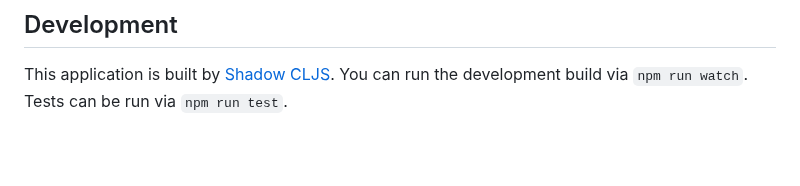
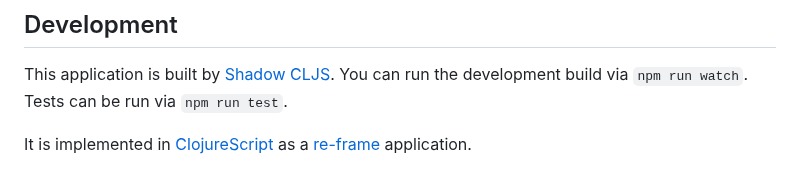
Before and after one commit to jindrichmynarz/dataquiz, a Markdown page: README.md, the part around the change. GitHub-like rendering; blank space fills up the shorter version.

Commit message:
Implementation notes

```diff
--- a/README.md
+++ b/README.md
@@ -112,3 +112,5 @@ Apart from questions, you can include metadata describing the questions. Here is
 ## Development
 
 This application is built by [Shadow CLJS](https://shadow-cljs.github.io/docs/UsersGuide.html). You can run the development build via `npm run watch`. Tests can be run via `npm run test`.
+
+It is implemented in [ClojureScript](https://clojurescript.org) as a [re-frame](https://day8.github.io/re-frame/re-frame/) application.
```
